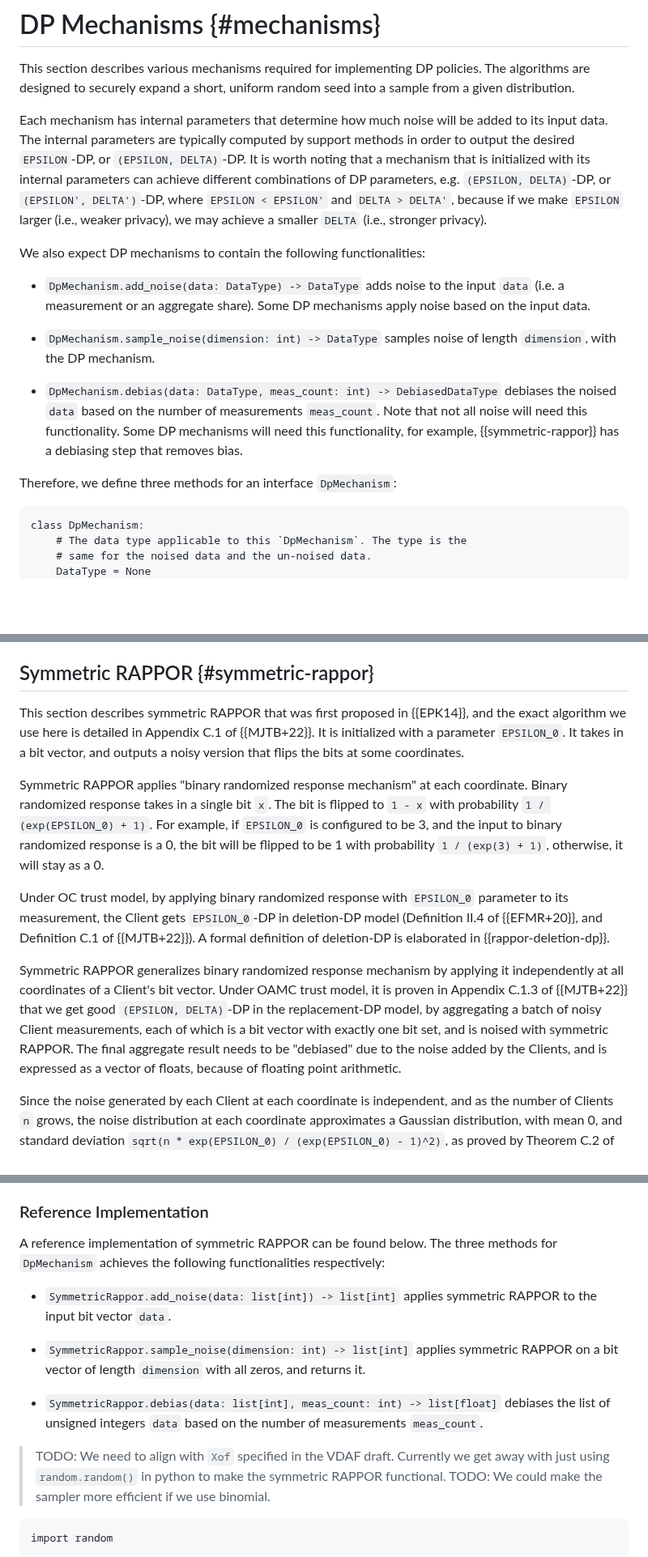
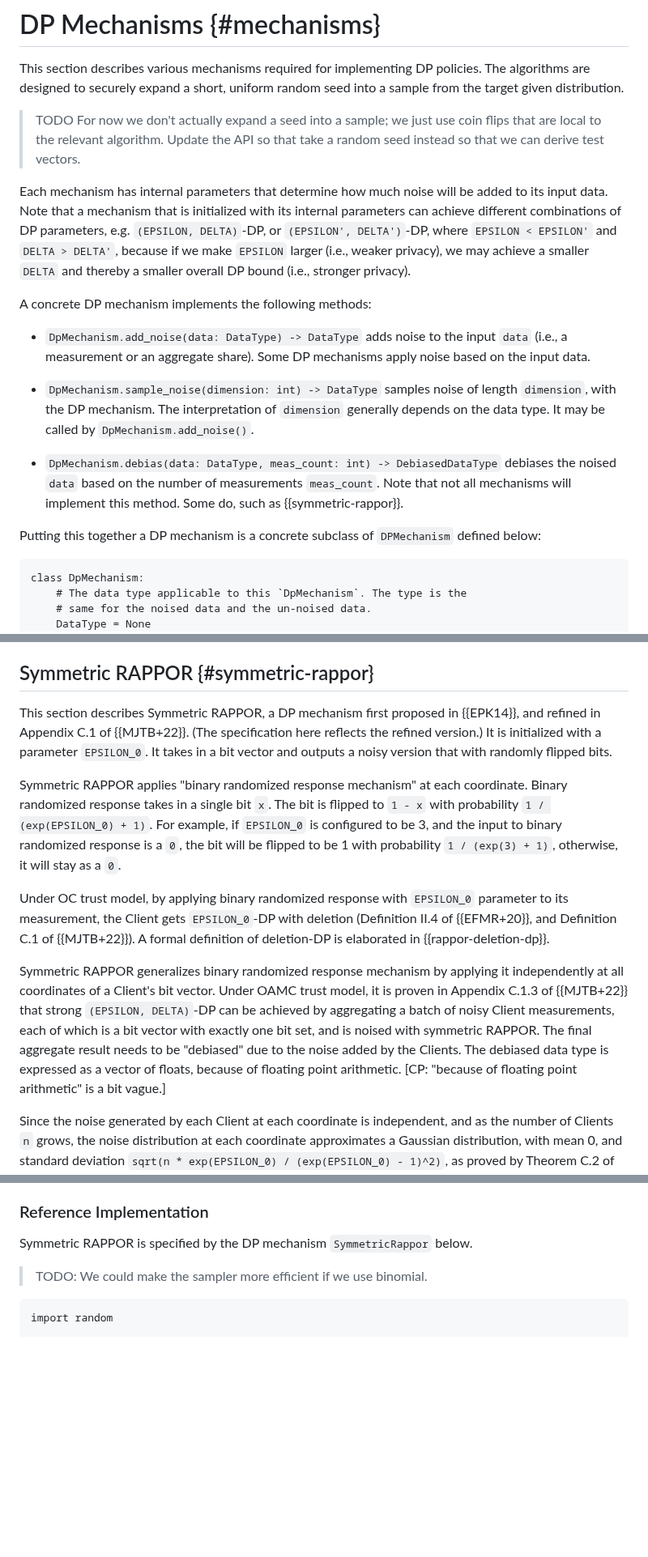
Before and after one commit to wangshan/draft-wang-ppm-differential-privacy, a Markdown page: draft-wang-ppm-differential-privacy.md, 3 parts joined by grey strips. Shown at 81% size. Rendered like a GitHub page; blank space fills up the shorter version.

Commit message:
Pass of DP mechanisms
* Move TODOs around
* Tighten up some redundant text
* "in the deletion-DP model" to "DP with deletions" (a little easier to read)

Co-authored-by: Junye Chen <junyec@apple.com>

```diff
--- a/draft-wang-ppm-differential-privacy.md
+++ b/draft-wang-ppm-differential-privacy.md
@@ -521,34 +521,37 @@ weaker bound.
 
 This section describes various mechanisms required for implementing DP
 policies. The algorithms are designed to securely expand a short, uniform
-random seed into a sample from a given distribution.
+random seed into a sample from the target given distribution.
+
+> TODO For now we don't actually expand a seed into a sample; we just use coin
+> flips that are local to the relevant algorithm. Update the API so that take a
+> random seed instead so that we can derive test vectors.
 
 Each mechanism has internal parameters that determine how much noise will be
-added to its input data. The internal parameters are typically computed by
-support methods in order to output the desired `EPSILON`-DP, or
-`(EPSILON, DELTA)`-DP. It is worth noting that a mechanism that is initialized
-with its internal parameters can achieve different combinations of DP
-parameters, e.g. `(EPSILON, DELTA)`-DP, or `(EPSILON', DELTA')`-DP, where
-`EPSILON < EPSILON'` and `DELTA > DELTA'`, because if we make `EPSILON` larger
-(i.e., weaker privacy), we may achieve a smaller `DELTA` (i.e., stronger
-privacy).
+added to its input data. Note that a mechanism that is initialized with its
+internal parameters can achieve different combinations of DP parameters, e.g.
+`(EPSILON, DELTA)`-DP, or `(EPSILON', DELTA')`-DP, where `EPSILON < EPSILON'`
+and `DELTA > DELTA'`, because if we make `EPSILON` larger (i.e., weaker
+privacy), we may achieve a smaller `DELTA` and thereby a smaller overall DP
+bound (i.e., stronger privacy).
 
-We also expect DP mechanisms to contain the following functionalities:
+A concrete DP mechanism implements the following methods:
 
 * `DpMechanism.add_noise(data: DataType) -> DataType` adds noise to the input
-  `data` (i.e. a measurement or an aggregate share). Some DP mechanisms apply
+  `data` (i.e., a measurement or an aggregate share). Some DP mechanisms apply
   noise based on the input data.
 
-* `DpMechanism.sample_noise(dimension: int) -> DataType` samples noise of length
-  `dimension`, with the DP mechanism.
+* `DpMechanism.sample_noise(dimension: int) -> DataType` samples noise of
+  length `dimension`, with the DP mechanism. The interpretation of `dimension`
+  generally depends on the data type. It may be called by `DpMechanism.add_noise()`.
 
 * `DpMechanism.debias(data: DataType, meas_count: int) -> DebiasedDataType`
   debiases the noised `data` based on the number of measurements `meas_count`.
-  Note that not all noise will need this functionality. Some DP mechanisms will
-  need this functionality, for example, {{symmetric-rappor}} has a debiasing
-  step that removes bias.
+  Note that not all mechanisms will implement this method. Some do, such as
+  {{symmetric-rappor}}.
 
-Therefore, we define three methods for an interface `DpMechanism`:
+Putting this together a DP mechanism is a concrete subclass of `DPMechanism`
+defined below:
 
 ~~~
 class DpMechanism:
@@ -593,31 +596,33 @@ class DpMechanism:
 
 ## Symmetric RAPPOR {#symmetric-rappor}
 
-This section describes symmetric RAPPOR that was first proposed in {{EPK14}},
-and the exact algorithm we use here is detailed in Appendix C.1 of {{MJTB+22}}.
-It is initialized with a parameter `EPSILON_0`. It takes in a bit vector, and
-outputs a noisy version that flips the bits at some coordinates.
+This section describes Symmetric RAPPOR, a DP mechanism first proposed in
+{{EPK14}}, and refined in Appendix C.1 of {{MJTB+22}}. (The specification here
+reflects the refined version.) It is initialized with a parameter `EPSILON_0`.
+It takes in a bit vector and outputs a noisy version that with randomly flipped
+bits.
 
 Symmetric RAPPOR applies "binary randomized response mechanism" at each
 coordinate. Binary randomized response takes in a single bit `x`. The bit is
 flipped to `1 - x` with probability `1 / (exp(EPSILON_0) + 1)`. For example, if
 `EPSILON_0` is configured to be 3, and the input to binary randomized response
-is a 0, the bit will be flipped to be 1 with probability `1 / (exp(3) + 1)`,
-otherwise, it will stay as a 0.
+is a `0`, the bit will be flipped to be 1 with probability `1 / (exp(3) + 1)`,
+otherwise, it will stay as a `0`.
 
 Under OC trust model, by applying binary randomized response with `EPSILON_0`
-parameter to its measurement, the Client gets `EPSILON_0`-DP in deletion-DP
-model (Definition II.4 of {{EFMR+20}}, and Definition C.1 of {{MJTB+22}}).
-A formal definition of deletion-DP is elaborated in {{rappor-deletion-dp}}.
+parameter to its measurement, the Client gets `EPSILON_0`-DP with deletion
+(Definition II.4 of {{EFMR+20}}, and Definition C.1 of {{MJTB+22}}). A formal
+definition of deletion-DP is elaborated in {{rappor-deletion-dp}}.
 
-Symmetric RAPPOR generalizes binary randomized response mechanism by applying it
-independently at all coordinates of a Client's bit vector. Under OAMC trust
-model, it is proven in Appendix C.1.3 of {{MJTB+22}} that we get good
-`(EPSILON, DELTA)`-DP in the replacement-DP model, by aggregating a batch of
-noisy Client measurements, each of which is a bit vector with exactly one bit
-set, and is noised with symmetric RAPPOR. The final aggregate result needs to be
-"debiased" due to the noise added by the Clients, and is expressed as a vector
-of floats, because of floating point arithmetic.
+Symmetric RAPPOR generalizes binary randomized response mechanism by applying
+it independently at all coordinates of a Client's bit vector. Under OAMC trust
+model, it is proven in Appendix C.1.3 of {{MJTB+22}} that strong `(EPSILON,
+DELTA)`-DP can be achieved by aggregating a batch of noisy Client measurements,
+each of which is a bit vector with exactly one bit set, and is noised with
+symmetric RAPPOR. The final aggregate result needs to be "debiased" due to the
+noise added by the Clients. The debiased data type is expressed as a vector of
+floats, because of floating point arithmetic. [CP: "because of floating point
+arithmetic" is a bit vague.]
 
 Since the noise generated by each Client at each coordinate is independent, and
 as the number of Clients `n` grows, the noise distribution at each coordinate
@@ -649,22 +654,8 @@ measurement `D` from the measurement from an average Client.
 
 ### Reference Implementation
 
-A reference implementation of symmetric RAPPOR can be found below. The three
-methods for `DpMechanism` achieves the following functionalities respectively:
+Symmetric RAPPOR is specified by the DP mechanism `SymmetricRappor` below.
 
-* `SymmetricRappor.add_noise(data: list[int]) -> list[int]` applies symmetric
-  RAPPOR to the input bit vector `data`.
-
-* `SymmetricRappor.sample_noise(dimension: int) -> list[int]` applies symmetric
-  RAPPOR on a bit vector of length `dimension` with all zeros, and returns it.
-
-* `SymmetricRappor.debias(data: list[int], meas_count: int) -> list[float]`
-  debiases the list of unsigned integers `data` based on the number of
-  measurements `meas_count`.
-
-> TODO: We need to align with `Xof` specified in the VDAF draft. Currently
-> we get away with just using `random.random()` in python to make the symmetric
-> RAPPOR functional.
 > TODO: We could make the sampler more efficient if we use binomial.
 
 ~~~
```
Also changed, not shown: other parts of draft-wang-ppm-differential-privacy.md (+1 -1 lines).
